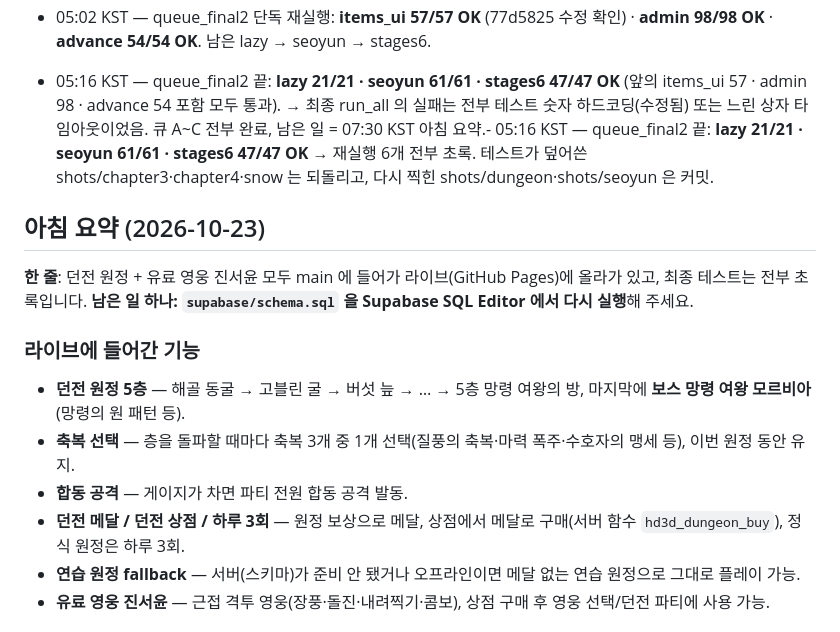
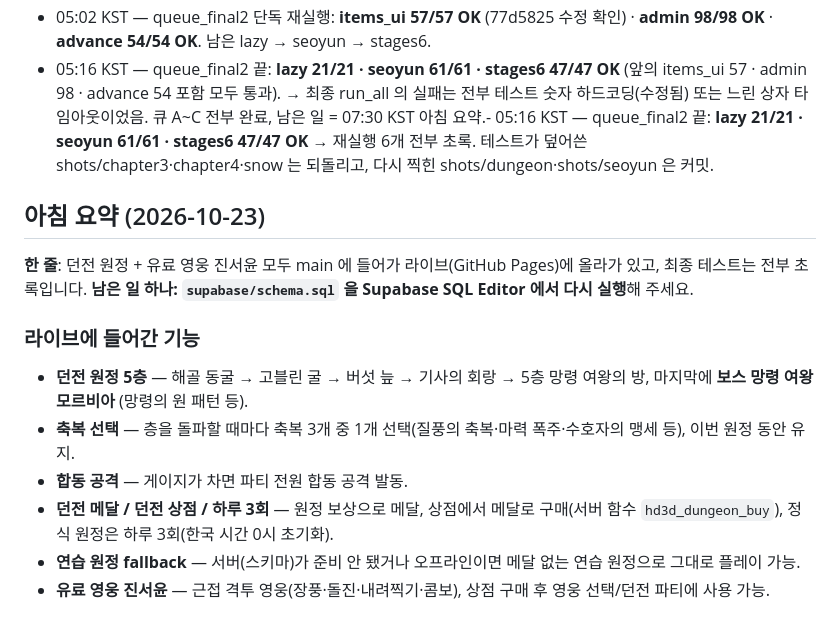
Before and after one commit to hyunjk11/hero-defense-3d, a Markdown page: docs/DUNGEON_2026-10-22.md, the part around the change. GitHub-like rendering.

Commit message:
docs: 아침 요약 층 이름·메달 규칙 보완

```diff
--- a/docs/DUNGEON_2026-10-22.md
+++ b/docs/DUNGEON_2026-10-22.md
@@ -113,17 +113,16 @@
 - 04:15 KST — 최종 run_all 진행: flicker 까지 끝, 지금 bossblack (남은 것 snowvis·volcanovis·ruinsvis·dungeon·schema_pg). 그 뒤 queue_final2 가 실패 스위트(items_ui·advance·lazy·admin·seoyun·stages6 + 새 실패) 단독 재실행 → /workspace/queue_final2.log.
 - 04:37 KST — 최종 run_all 끝 (04:35, 9325s, 2d8e025 기준): 브라우저 스위트 실패는 items_ui·lazy·seoyun(테스트 수정 77d5825·a326af7 전) + advance·admin·stages6(rc=1 / 0 FAIL) 뿐. 나머지 bossblack 88 · snowvis 15 · volcanovis 26 · ruinsvis 35 · **dungeon 103** · schema_pg 195 등 모두 OK, node 테스트 전부 OK. queue_final2 단독 재실행 시작: items_ui → admin → advance → lazy → seoyun → stages6.
 - 05:02 KST — queue_final2 단독 재실행: **items_ui 57/57 OK** (77d5825 수정 확인) · **admin 98/98 OK** · **advance 54/54 OK**. 남은 lazy → seoyun → stages6.
-
 - 05:16 KST — queue_final2 끝: **lazy 21/21 · seoyun 61/61 · stages6 47/47 OK** (앞의 items_ui 57 · admin 98 · advance 54 포함 모두 통과). → 최종 run_all 의 실패는 전부 테스트 숫자 하드코딩(수정됨) 또는 느린 상자 타임아웃이었음. 큐 A~C 전부 완료, 남은 일 = 07:30 KST 아침 요약.- 05:16 KST — queue_final2 끝: **lazy 21/21 · seoyun 61/61 · stages6 47/47 OK** → 재실행 6개 전부 초록. 테스트가 덮어쓴 shots/chapter3·chapter4·snow 는 되돌리고, 다시 찍힌 shots/dungeon·shots/seoyun 은 커밋.
 
 ## 아침 요약 (2026-10-23)
 **한 줄**: 던전 원정 + 유료 영웅 진서윤 모두 main 에 들어가 라이브(GitHub Pages)에 올라가 있고, 최종 테스트는 전부 초록입니다. **남은 일 하나: `supabase/schema.sql` 을 Supabase SQL Editor 에서 다시 실행**해 주세요.
 
 ### 라이브에 들어간 기능
-- **던전 원정 5층** — 해골 동굴 → 고블린 굴 → 버섯 늪 → … → 5층 망령 여왕의 방, 마지막에 **보스 망령 여왕 모르비아** (망령의 원 패턴 등).
+- **던전 원정 5층** — 해골 동굴 → 고블린 굴 → 버섯 늪 → 기사의 회랑 → 5층 망령 여왕의 방, 마지막에 **보스 망령 여왕 모르비아** (망령의 원 패턴 등).
 - **축복 선택** — 층을 돌파할 때마다 축복 3개 중 1개 선택(질풍의 축복·마력 폭주·수호자의 맹세 등), 이번 원정 동안 유지.
 - **합동 공격** — 게이지가 차면 파티 전원 합동 공격 발동.
-- **던전 메달 / 던전 상점 / 하루 3회** — 원정 보상으로 메달, 상점에서 메달로 구매(서버 함수 `hd3d_dungeon_buy`), 정식 원정은 하루 3회.
+- **던전 메달 / 던전 상점 / 하루 3회** — 원정 보상으로 메달, 상점에서 메달로 구매(서버 함수 `hd3d_dungeon_buy`), 정식 원정은 하루 3회(한국 시간 0시 초기화).
 - **연습 원정 fallback** — 서버(스키마)가 준비 안 됐거나 오프라인이면 메달 없는 연습 원정으로 그대로 플레이 가능.
 - **유료 영웅 진서윤** — 근접 격투 영웅(장풍·돌진·내려찍기·콤보), 상점 구매 후 영웅 선택/던전 파티에 사용 가능.
 
```
